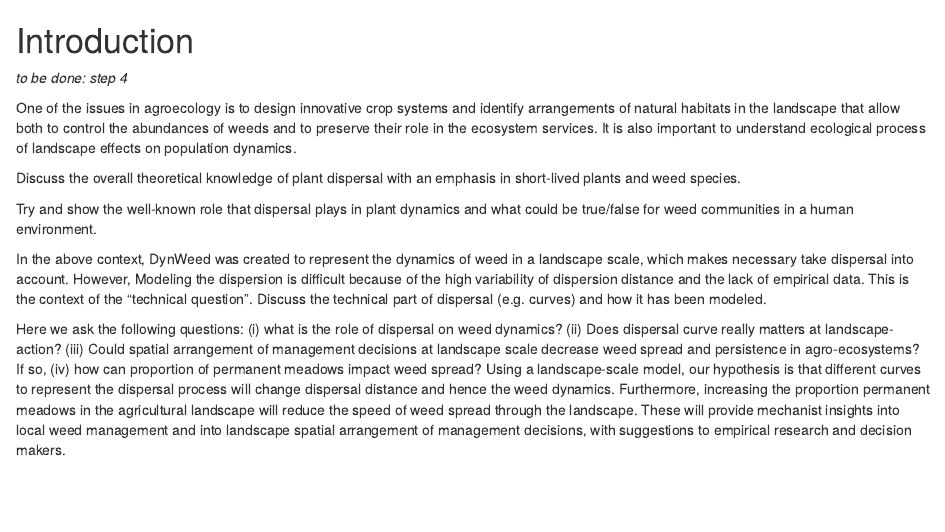
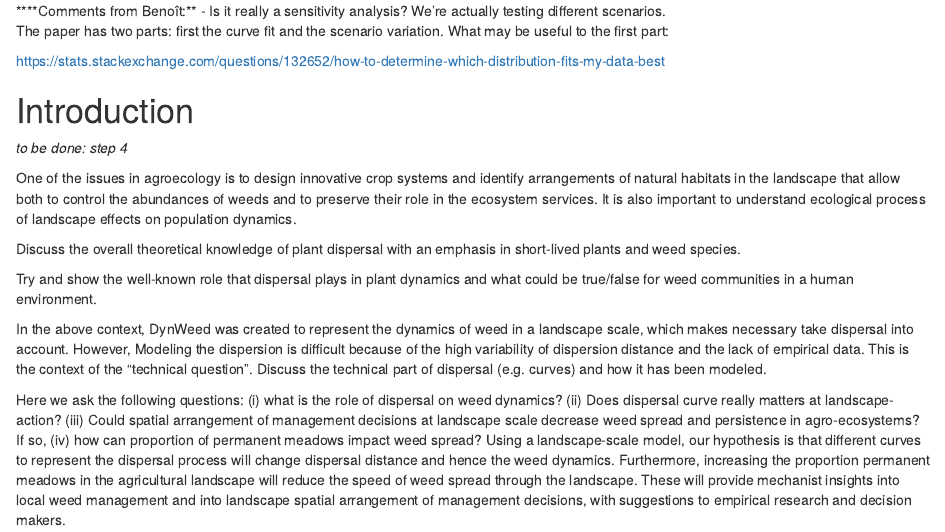
Before and after one commit to mathbess/weedDist, an R Markdown document (manuscript.Rmd): the page in a window 1100 px wide, from its top. Rendered offline with R 4.5, knitr and Pandoc, with nearby package versions.

Commit message:
update manuscript

```diff
--- a/manuscript.Rmd
+++ b/manuscript.Rmd
@@ -1,4 +1,12 @@
 <!-- to render this file into a pdf: Rscript -e "rmarkdown::render('manuscript.Rmd')" -->
+****Comments from Benoît:**
+- Is it really a sensitivity analysis? We're actually testing different scenarios.
+The paper has two parts: first the curve fit and the scenario variation.
+What may be useful to the first part:
+
+https://stats.stackexchange.com/questions/132652/how-to-determine-which-distribution-fits-my-data-best
+
+
 # Introduction
 
 *to be done: step 4*
```
Also changed, not shown: README.html (deleted), manuscript.md, output/manuscript.tex, output/manuscript_draft.pdf, output/manuscript_preprint.pdf, 1 other file.
